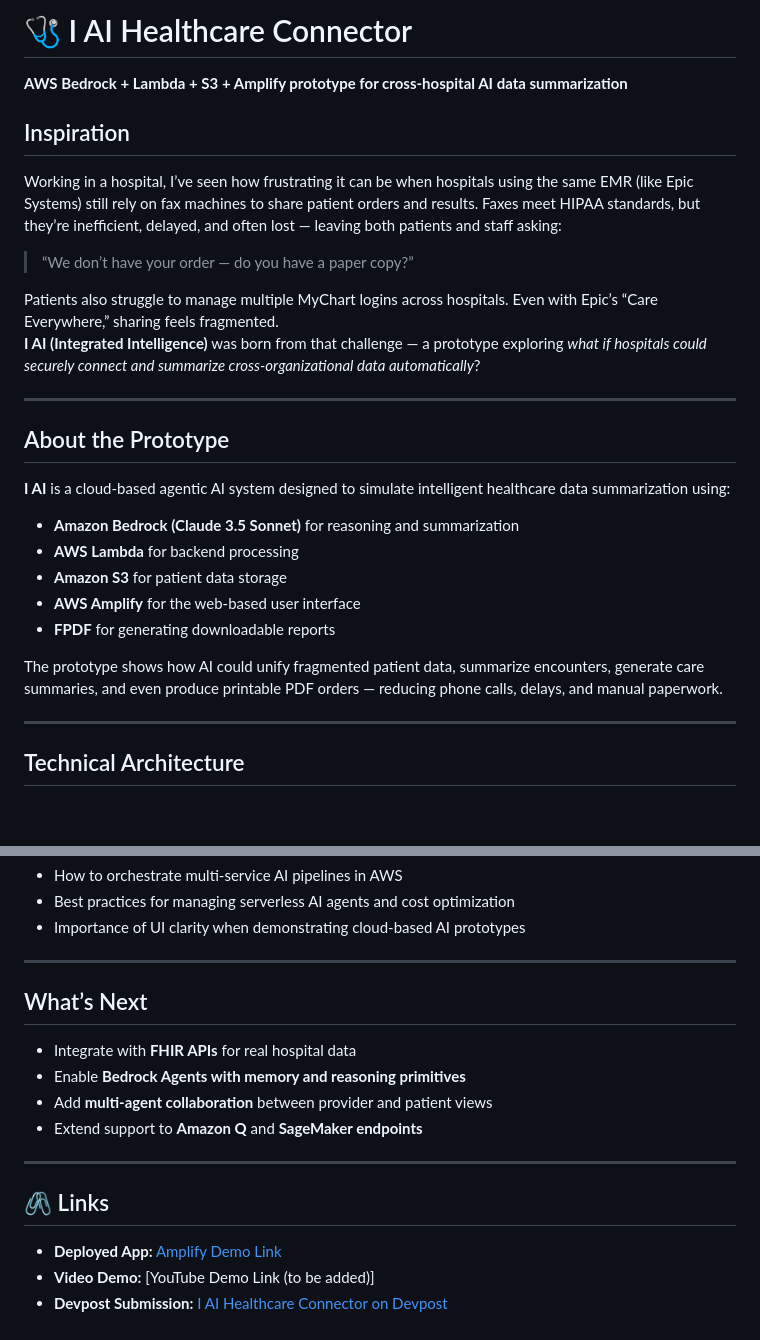
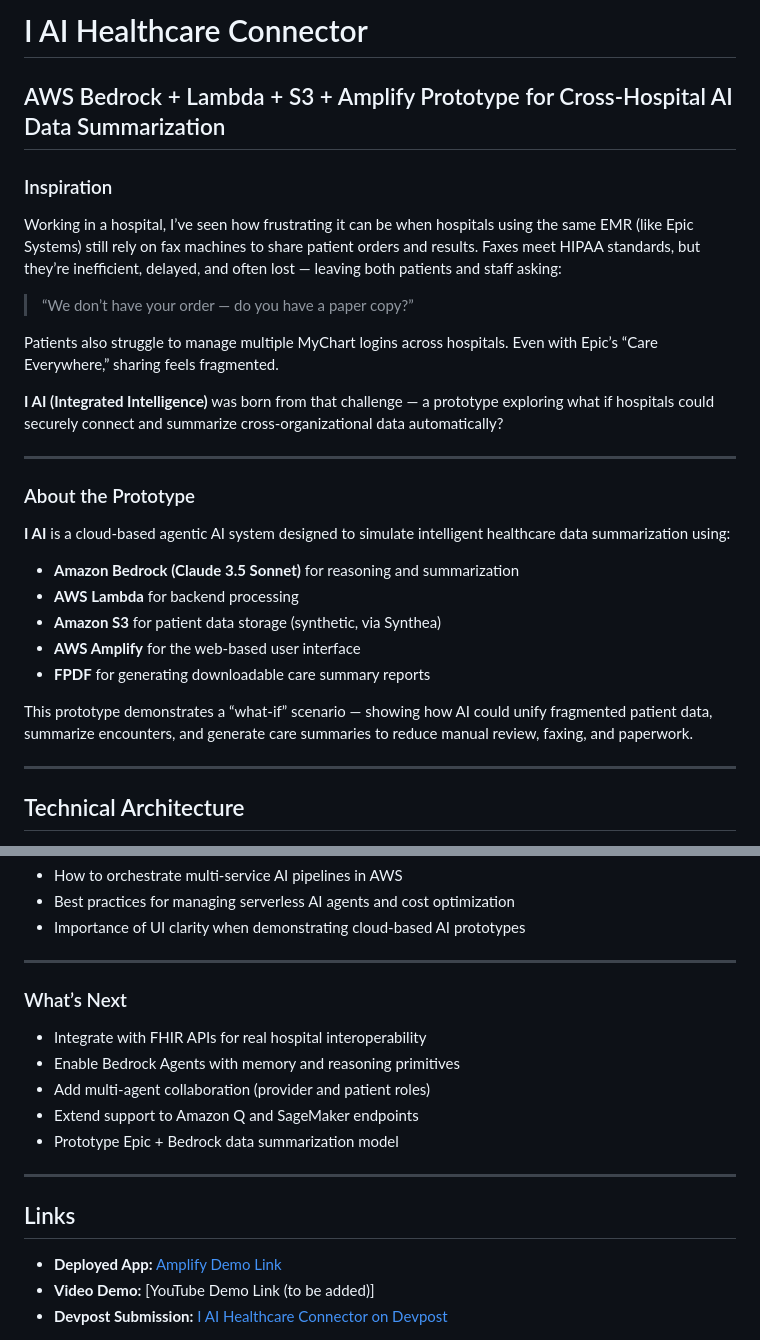
Before and after one commit to Tinaaaa111/I-AI-Healthcare-Connector, a Markdown page: README.md, 2 parts joined by grey strips. Rendered like a GitHub page; blank space fills up the shorter version.

```diff
--- a/README.md
+++ b/README.md
@@ -1,26 +1,28 @@
-# 🩺 I AI Healthcare Connector
+# I AI Healthcare Connector
 
-**AWS Bedrock + Lambda + S3 + Amplify prototype for cross-hospital AI data summarization**
+## AWS Bedrock + Lambda + S3 + Amplify Prototype for Cross-Hospital AI Data Summarization
 
+###  Inspiration
+Working in a hospital, I’ve seen how frustrating it can be when hospitals using the same EMR (like Epic Systems) still rely on fax machines to share patient orders and results. Faxes meet HIPAA standards, but they’re inefficient, delayed, and often lost — leaving both patients and staff asking:
 
-##  Inspiration
-Working in a hospital, I’ve seen how frustrating it can be when hospitals using the same EMR (like Epic Systems) still rely on fax machines to share patient orders and results. Faxes meet HIPAA standards, but they’re inefficient, delayed, and often lost — leaving both patients and staff asking:
 > “We don’t have your order — do you have a paper copy?”
 
 Patients also struggle to manage multiple MyChart logins across hospitals. Even with Epic’s “Care Everywhere,” sharing feels fragmented.
-**I AI (Integrated Intelligence)** was born from that challenge — a prototype exploring *what if hospitals could securely connect and summarize cross-organizational data automatically*?
+
+**I AI (Integrated Intelligence)** was born from that challenge — a prototype exploring what if hospitals could securely connect and summarize cross-organizational data automatically?
 
 ---
 
-##  About the Prototype
+###  About the Prototype
 **I AI** is a cloud-based agentic AI system designed to simulate intelligent healthcare data summarization using:
+
 - **Amazon Bedrock (Claude 3.5 Sonnet)** for reasoning and summarization
 - **AWS Lambda** for backend processing
-- **Amazon S3** for patient data storage
+- **Amazon S3** for patient data storage (synthetic, via Synthea)
 - **AWS Amplify** for the web-based user interface
-- **FPDF** for generating downloadable reports
+- **FPDF** for generating downloadable care summary reports
 
-The prototype shows how AI could unify fragmented patient data, summarize encounters, generate care summaries, and even produce printable PDF orders — reducing phone calls, delays, and manual paperwork.
+This prototype demonstrates a “what-if” scenario — showing how AI could unify fragmented patient data, summarize encounters, and generate care summaries to reduce manual review, faxing, and paperwork.
 
 ---
 
@@ -84,15 +125,17 @@ The prototype shows how AI could unify fragmented patient data, summarize encoun
 
 ---
 
-##  What’s Next
-- Integrate with **FHIR APIs** for real hospital data
-- Enable **Bedrock Agents with memory and reasoning primitives**
-- Add **multi-agent collaboration** between provider and patient views
-- Extend support to **Amazon Q** and **SageMaker endpoints**
+###  What’s Next
+
+- Integrate with FHIR APIs for real hospital interoperability
+- Enable Bedrock Agents with memory and reasoning primitives
+- Add multi-agent collaboration (provider and patient roles)
+- Extend support to Amazon Q and SageMaker endpoints
+- Prototype Epic + Bedrock data summarization model
 
 ---
 
-## 🖇️ Links
+##  Links
 - **Deployed App:** [Amplify Demo Link](https://staging.d182bt6nvemywj.amplifyapp.com/)
 - **Video Demo:** [YouTube Demo Link (to be added)]
 - **Devpost Submission:** [I AI Healthcare Connector on Devpost](https://devpost.com/...)
```
Also changed, not shown: other parts of README.md (+56 -17 lines).
